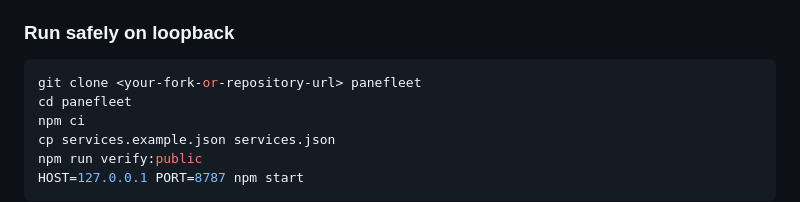
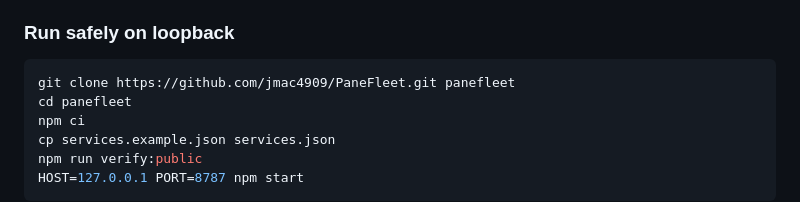
Before and after one commit to jmac4909/PaneFleet, a Markdown page: README.md, the part around the change. GitHub-like rendering.

Commit message:
Fix public clone instructions

````diff
--- a/README.md
+++ b/README.md
@@ -141,7 +141,7 @@ AWS CLI and instance permissions are needed only for the optional EC2 access wor
 ### Run safely on loopback
 
 ```bash
-git clone <your-fork-or-repository-url> panefleet
+git clone https://github.com/jmac4909/PaneFleet.git panefleet
 cd panefleet
 npm ci
 cp services.example.json services.json
````
